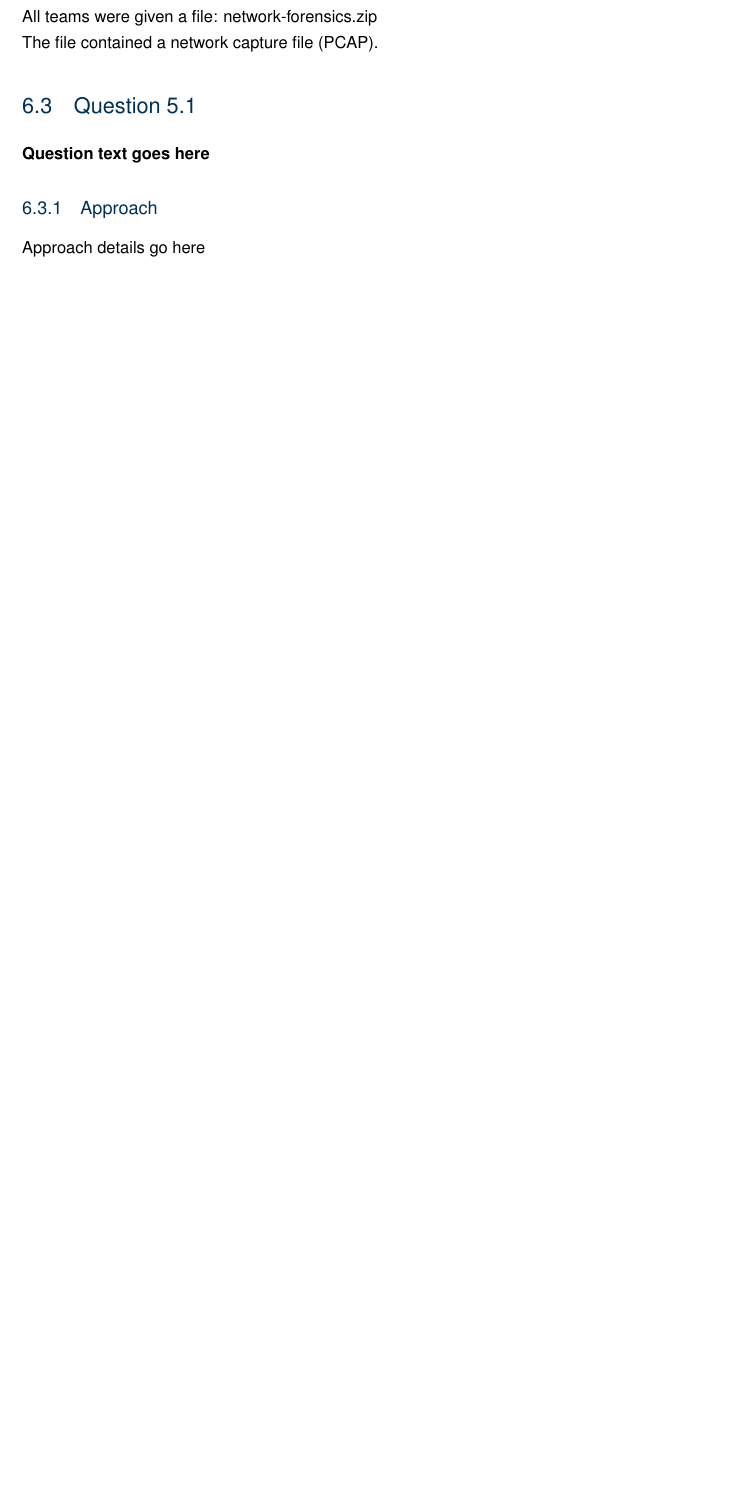
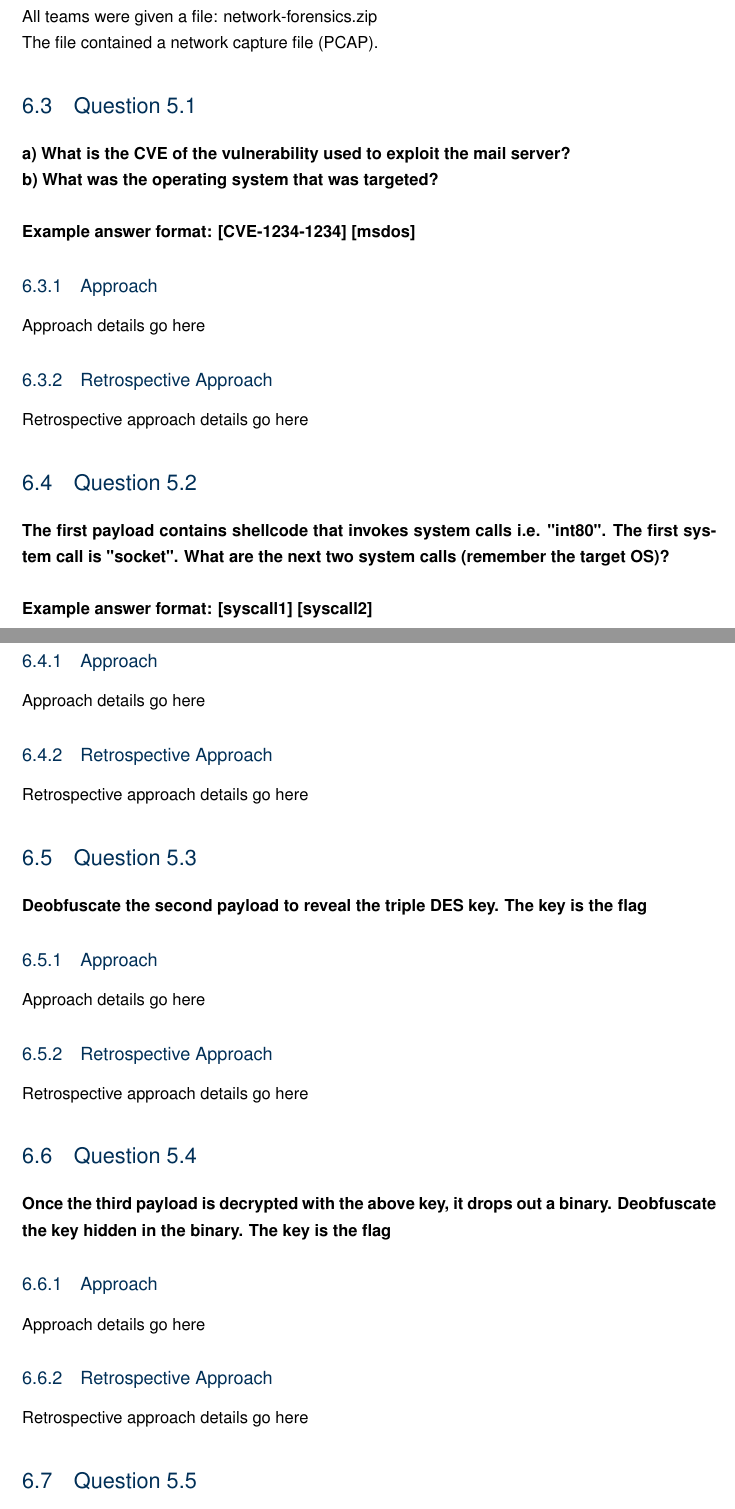
Before and after one commit to roganartu/coms4507-ass2, a LaTeX thesis (report.tex, which reads question5.tex): part of page 23 of 25 before the commit and two parts of pages 24 and 25 of 27 after it, the two joined at a grey line, cut so that both start at the same text, the shorter picture padded with empty space. Compiled offline with pdfLaTeX.

Commit message:
Added Network Forensics questions

```diff
--- a/question5.tex
+++ b/question5.tex
@@ -8,8 +8,45 @@ All teams were given a file: network-forensics.zip\\
 The file contained a network capture file (PCAP).
 
 \section{Question 5.1}
-\textbf{Question text goes here}
+\textbf{a) What is the CVE of the vulnerability used to exploit the mail server?
+\\b) What was the operating system that was targeted?
+\\\\
+Example answer format: [CVE-1234-1234] [msdos]}
 \subsection{Approach}
 Approach details go here
 \subsection{Retrospective Approach}
 Retrospective approach details go here
+
+\section{Question 5.2}
+\textbf{The first payload contains shellcode that invokes system calls i.e.
+"int80". The first system call is "socket". What are the next two system calls
+(remember the target OS)?
+\\\\
+Example answer format: [syscall1] [syscall2]}
+\subsection{Approach}
+Approach details go here
+\subsection{Retrospective Approach}
+Retrospective approach details go here
+
+\section{Question 5.3}
+\textbf{Deobfuscate the second payload to reveal the triple DES key. The key is
+the flag}
+\subsection{Approach}
+Approach details go here
+\subsection{Retrospective Approach}
+Retrospective approach details go here
+
+\section{Question 5.4}
+\textbf{Once the third payload is decrypted with the above key, it drops out a
+binary. Deobfuscate the key hidden in the binary. The key is the flag}
+\subsection{Approach}
+Approach details go here
+\subsection{Retrospective Approach}
+Retrospective approach details go here
+
+\section{Question 5.5}
+\textbf{Decode the communication and retrieve the flag}
+\subsection{Approach}
+Approach details go here
+\subsection{Retrospective Approach}
+Retrospective approach details go here
```
